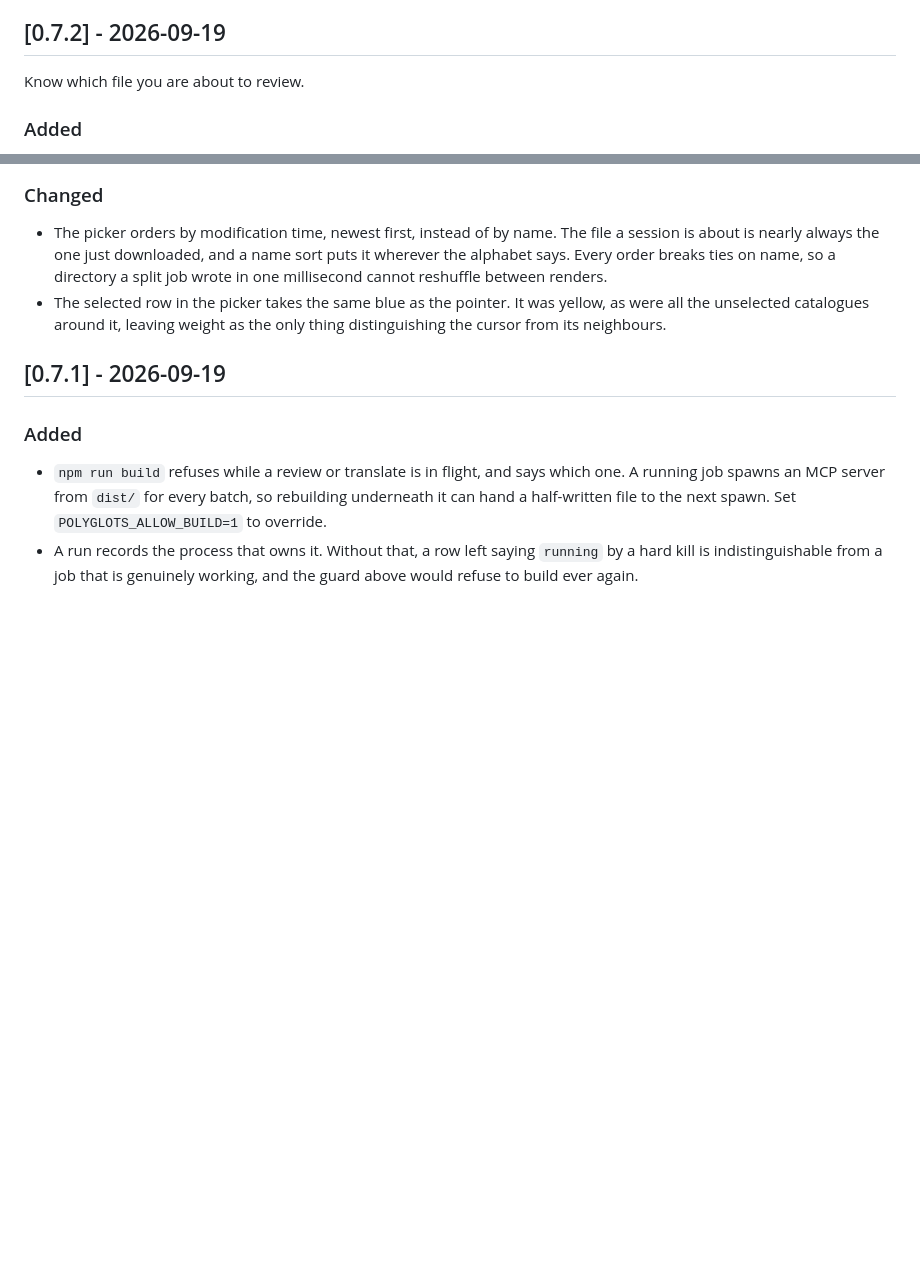
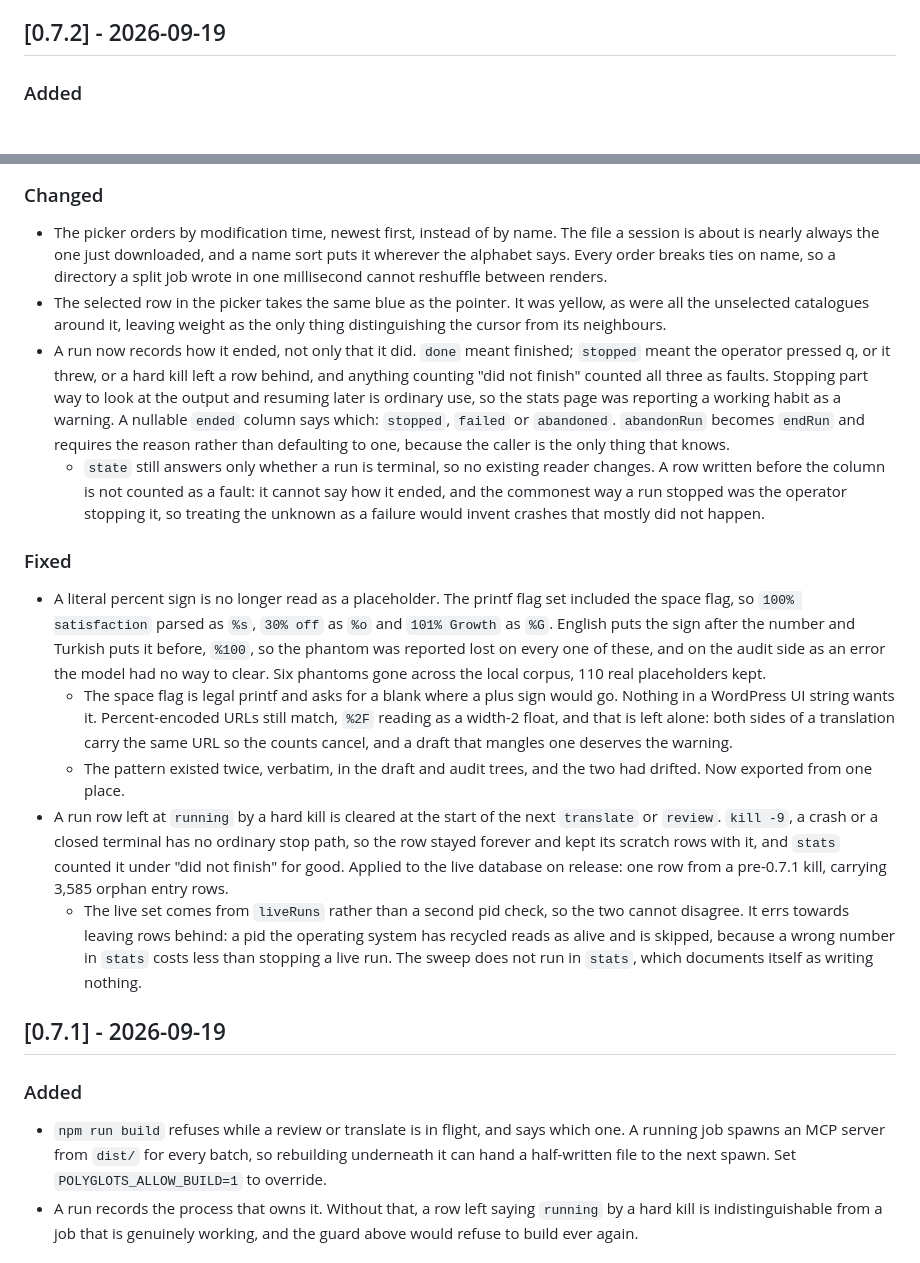
Before and after one commit to ekamran/polyglots, a Markdown page: CHANGELOG.md, 2 parts joined by grey strips. Drawn GitHub-style; blank space fills up the shorter version.

Commit message:
Write down the three releases that shipped undocumented
0.7.1 documented the build guard and stopped there, but three more
commits went out under that version: the printf space-flag fix, the
reaper, and the `ended` column. Backfilling 0.7.2 yesterday covered the
file picker and missed them again, which is the failure the backfill was
supposed to close.

They belong under 0.7.2, the release that carried them. Its title line
goes: it described a release that was only the picker, and this one also
contains a placeholder fix and run-state work.

The backlog gains the two things this session turned up and did not
chase: the review screen reporting 0 flagged by rules on a file whose
rules flag 5,529 of 9,826, and the apostrophe rule appearing to treat an
ordinary noun as a learned brand. Both are recorded the way the file asks
for, with what would count as done.

The 0.5.0 job-store section said "what is left" and then listed something
closed in 0.7.2. Only the `entry` table with no reader is still open.

Co-Authored-By: Claude Opus 5 (1M context) <noreply@anthropic.com>
Claude-Session: https://claude.ai/code/session_01BYKQWZiBubkBcrJB7t3nzS

```diff
--- a/CHANGELOG.md
+++ b/CHANGELOG.md
@@ -66,8 +66,6 @@ Say it in a sentence the requester can read.
 
 ## [0.7.2] - 2026-09-19
 
-Know which file you are about to review.
-
 ### Added
 
 - Each catalogue in the file picker shows how many entries it holds, in a column.
@@ -86,6 +84,46 @@ Know which file you are about to review.
 - The selected row in the picker takes the same blue as the pointer. It was
   yellow, as were all the unselected catalogues around it, leaving weight as the
   only thing distinguishing the cursor from its neighbours.
+- A run now records how it ended, not only that it did. `done` meant finished;
+  `stopped` meant the operator pressed q, or it threw, or a hard kill left a row
+  behind, and anything counting "did not finish" counted all three as faults.
+  Stopping part way to look at the output and resuming later is ordinary use, so
+  the stats page was reporting a working habit as a warning. A nullable `ended`
+  column says which: `stopped`, `failed` or `abandoned`. `abandonRun` becomes
+  `endRun` and requires the reason rather than defaulting to one, because the
+  caller is the only thing that knows.
+  - `state` still answers only whether a run is terminal, so no existing reader
+    changes. A row written before the column is not counted as a fault: it
+    cannot say how it ended, and the commonest way a run stopped was the
+    operator stopping it, so treating the unknown as a failure would invent
+    crashes that mostly did not happen.
+
+### Fixed
+
+- A literal percent sign is no longer read as a placeholder. The printf flag set
+  included the space flag, so `100% satisfaction` parsed as `%s`, `30% off` as
+  `%o` and `101% Growth` as `%G`. English puts the sign after the number and
+  Turkish puts it before, `%100`, so the phantom was reported lost on every one
+  of these, and on the audit side as an error the model had no way to clear.
+  Six phantoms gone across the local corpus, 110 real placeholders kept.
+  - The space flag is legal printf and asks for a blank where a plus sign would
+    go. Nothing in a WordPress UI string wants it. Percent-encoded URLs still
+    match, `%2F` reading as a width-2 float, and that is left alone: both sides
+    of a translation carry the same URL so the counts cancel, and a draft that
+    mangles one deserves the warning.
+  - The pattern existed twice, verbatim, in the draft and audit trees, and the
+    two had drifted. Now exported from one place.
+- A run row left at `running` by a hard kill is cleared at the start of the next
+  `translate` or `review`. `kill -9`, a crash or a closed terminal has no ordinary
+  stop path, so the row stayed forever and kept its scratch rows with it, and
+  `stats` counted it under "did not finish" for good. Applied to the live
+  database on release: one row from a pre-0.7.1 kill, carrying 3,585 orphan
+  entry rows.
+  - The live set comes from `liveRuns` rather than a second pid check, so the two
+    cannot disagree. It errs towards leaving rows behind: a pid the operating
+    system has recycled reads as alive and is skipped, because a wrong number in
+    `stats` costs less than stopping a live run. The sweep does not run in
+    `stats`, which documents itself as writing nothing.
 
 ## [0.7.1] - 2026-09-19
 
```
